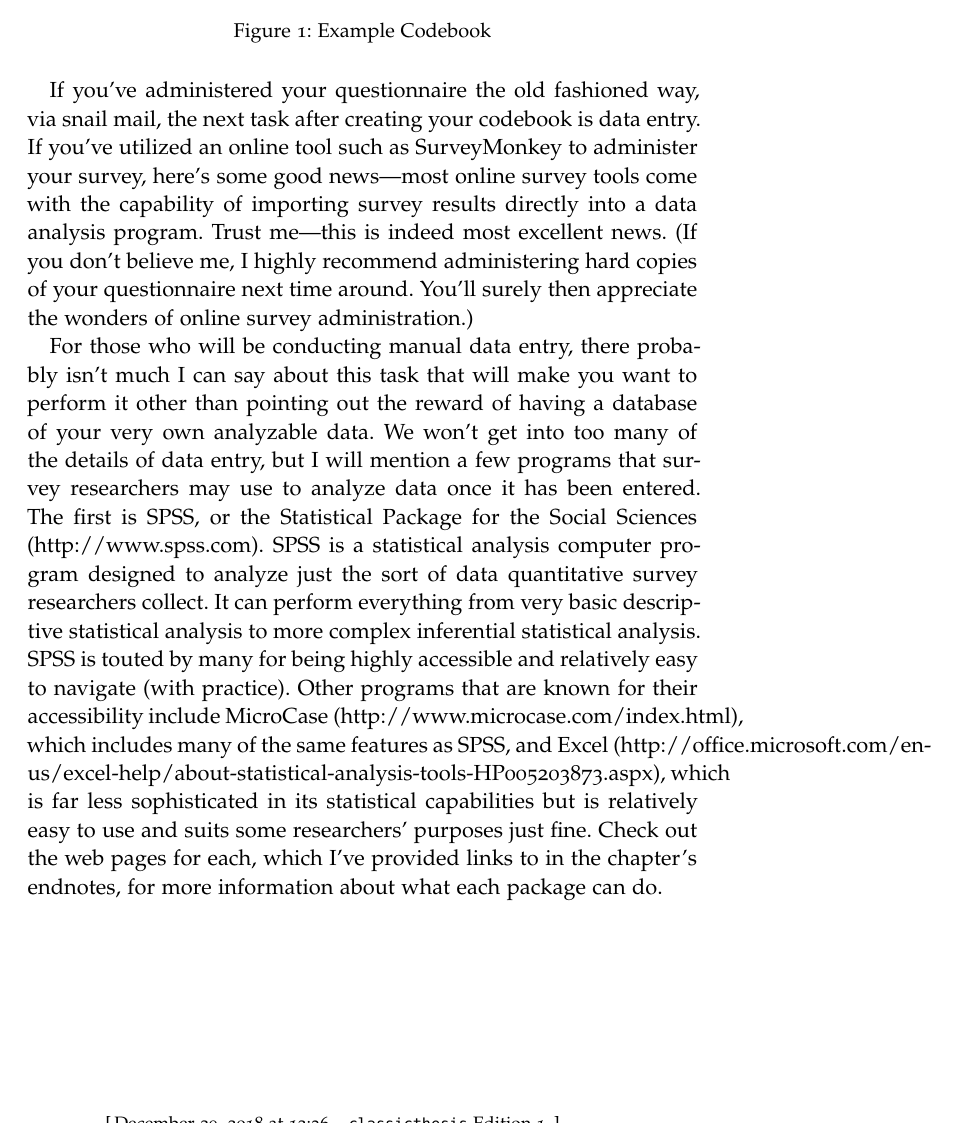
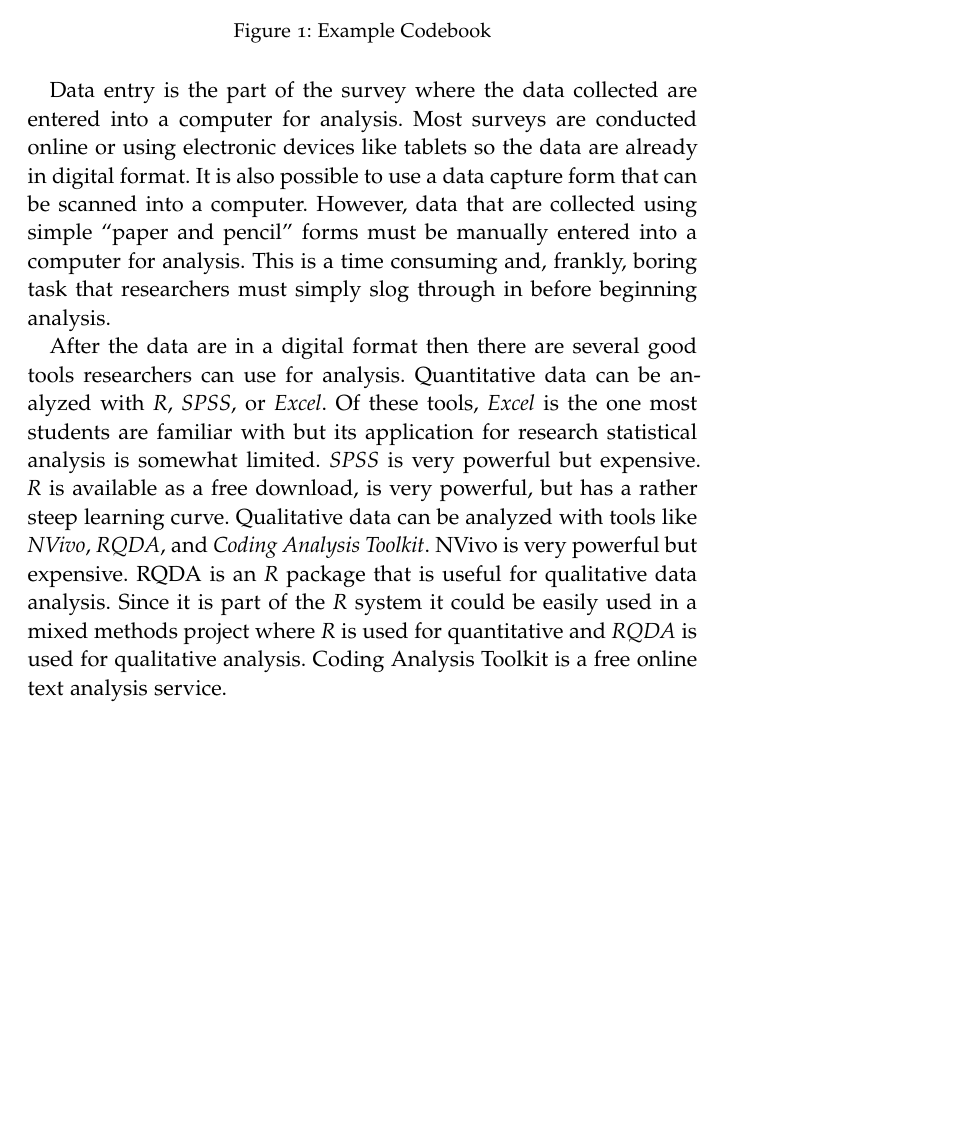
Before and after one commit to grself/BASV316_Text, a LaTeX thesis (ResearchMethods.tex, which reads Chapters/08Surveys.tex): part of page 31 of 59, cut so that both start at the same text, the shorter picture padded with empty space. Compiled offline with pdfLaTeX; a missing font is replaced by an installed copy or a similar font.

Commit message:
Continued with Chapter 8
Added some information about analysis software.

```diff
--- a/Chapters/08Surveys.tex
+++ b/Chapters/08Surveys.tex
@@ -299,13 +299,12 @@ realities of the contexts in which they work...''. Figure \ref{fig08.02} shows a
 	\label{fig08.02}
 \end{figure}
 
-%TODO start here
-If you’ve administered your questionnaire the old fashioned way, via snail mail, the next task after creating your codebook is data entry. If you’ve utilized an online tool such as SurveyMonkey to administer your survey, here’s some good news—most online survey tools come with the capability of importing survey results directly into a data analysis program. Trust me—this is indeed most excellent news. (If you don’t believe me, I highly recommend administering hard copies of your questionnaire next time around. You’ll surely then appreciate the wonders of online survey administration.)
+Data entry is the part of the survey where the data collected are entered into a computer for analysis. Most surveys are conducted online or using electronic devices like tablets so the data are already in digital format. It is also possible to use a data capture form that can be scanned into a computer. However, data that are collected using simple ``paper and pencil'' forms must be manually entered into a computer for analysis. This is a time consuming and, frankly, boring task that researchers must simply slog through in before beginning analysis.
 
-For those who will be conducting manual data entry, there probably isn’t much I can say about this task that will make you want to perform it other than pointing out the reward of having a database of your very own analyzable data. We won’t get into too many of the details of data entry, but I will mention a few programs that survey researchers may use to analyze data once it has been entered. The first is SPSS, or the Statistical Package for the Social Sciences (http://www.spss.com). SPSS is a statistical analysis computer program designed to analyze just the sort of data quantitative survey researchers collect. It can perform everything from very basic descriptive statistical analysis to more complex inferential statistical analysis. SPSS is touted by many for being highly accessible and relatively easy to navigate (with practice). Other programs that are known for their accessibility include MicroCase (http://www.microcase.com/index.html), which includes many of the same features as SPSS, and Excel (http://office.microsoft.com/en-us/excel-help/about-statistical-analysis-tools-HP005203873.aspx), which is far less sophisticated in its statistical capabilities but is relatively easy to use and suits some researchers’ purposes just fine. Check out the web pages for each, which I’ve provided links to in the chapter’s endnotes, for more information about what each package can do.
+After the data are in a digital format then there are several good tools researchers can use for analysis. Quantitative data can be analyzed with \textit{R}, \textit{SPSS}, or \textit{Excel}. Of these tools, \textit{Excel} is the one most students are familiar with but its application for research statistical analysis is somewhat limited. \textit{SPSS} is very powerful but expensive. \textit{R} is available as a free download, is very powerful, but has a rather steep learning curve. Qualitative data can be analyzed with tools like \textit{NVivo}, \textit{RQDA}, and \textit{Coding Analysis Toolkit}. NVivo is very powerful but expensive. RQDA is an \textit{R} package that is useful for qualitative data analysis. Since it is part of the \textit{R} system it could be easily used in a mixed methods project where \textit{R} is used for quantitative and \textit{RQDA} is used for qualitative analysis. Coding Analysis Toolkit is a free online text analysis service.
 
 \subsection{Identifying Patterns}
-
+%TODO Start Here
 Data analysis is about identifying, describing, and explaining patterns.Univariate analysis is the most basic form of analysis that quantitative researchers conduct. In this form, researchers describe patterns across just one variable. Univariate analysis includes frequency distributions and measures of central tendency. A frequency distribution is a way of summarizing the distribution of responses on a single survey question. Let’s look at the frequency distribution for just one variable from my older worker survey. We’ll analyze the item mentioned first in the codebook excerpt given earlier, on respondents’ self-reported financial security.
 
 As you can see in the frequency distribution on self-reported financial security, more respondents reported feeling “moderately secure” than any other response category. We also learn from this single frequency distribution that fewer than 10\% of respondents reported being in one of the two most secure categories. Another form of univariate analysis that survey researchers can conduct on single variables is measures of central tendency. Measures of central tendency tell us what the most common, or average, response is on a question. Measures of central tendency can be taken for any level variable of those we learned about in Chapter 6 "Defining and Measuring Concepts", from nominal to ratio. There are three kinds of measures of central tendency: modes, medians, and means. Mode refers to the most common response given to a question. Modes are most appropriate for nominal-level variables. A median is the middle point in a distribution of responses. Median is the appropriate measure of central tendency for ordinal-level variables. Finally, the measure of central tendency used for interval- and ratio-level variables is the mean. To obtain a mean, one must add the value of all responses on a given variable and then divide that number of the total number of responses.
```
